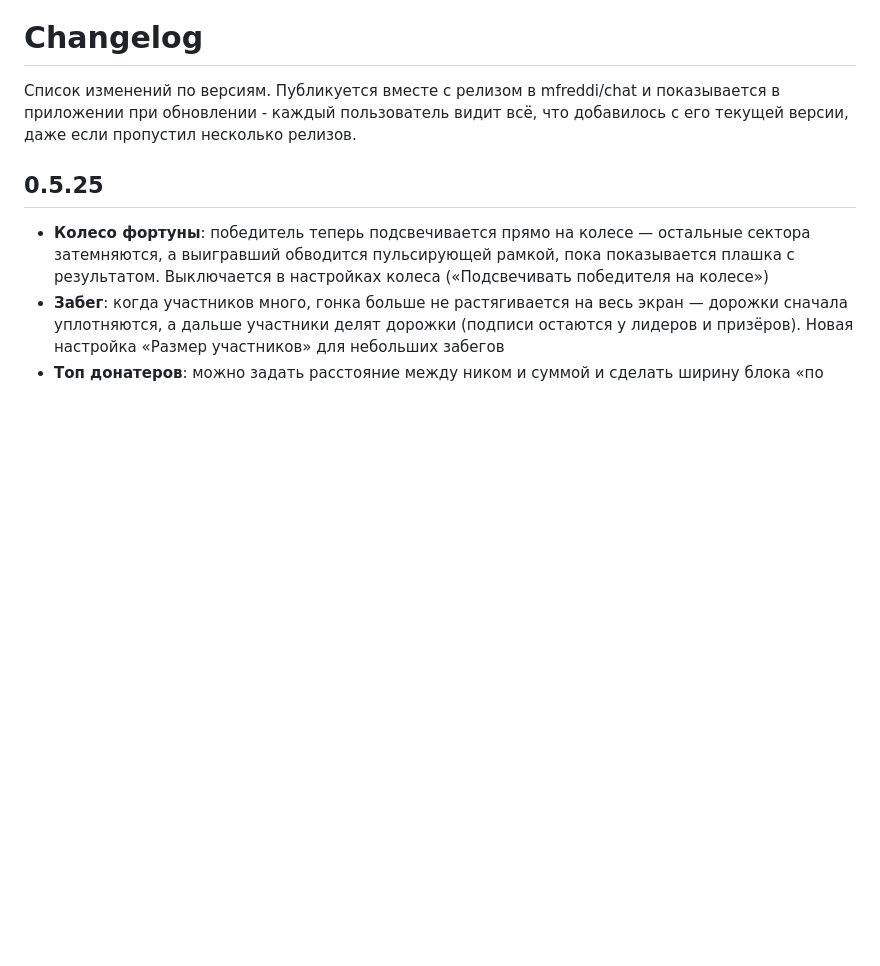
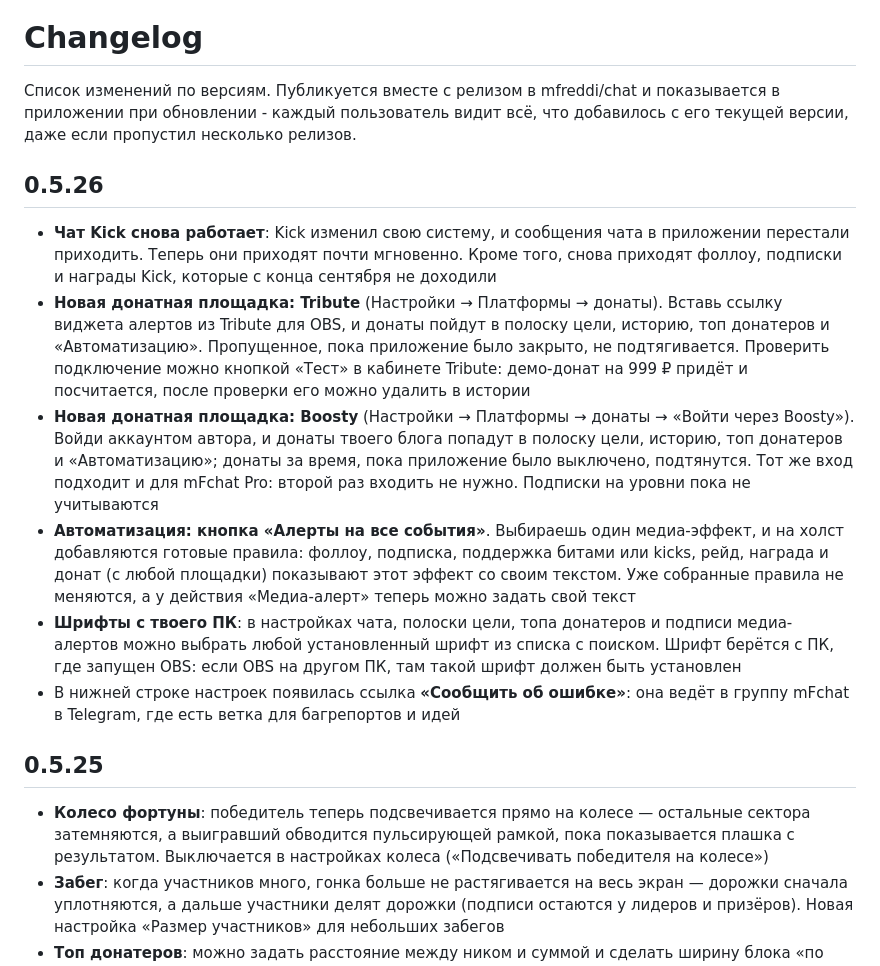
Before and after one commit to mfreddi/chat, a Markdown page: CHANGELOG.md, the part around the change. GitHub-like rendering; blank space fills up the shorter version.

Commit message:
Update changelog for v0.5.26

```diff
--- a/CHANGELOG.md
+++ b/CHANGELOG.md
@@ -1,6 +1,15 @@
 # Changelog
 
 Список изменений по версиям. Публикуется вместе с релизом в mfreddi/chat и показывается в приложении при обновлении - каждый пользователь видит всё, что добавилось с его текущей версии, даже если пропустил несколько релизов.
+
+## 0.5.26
+
+- **Чат Kick снова работает**: Kick изменил свою систему, и сообщения чата в приложении перестали приходить. Теперь они приходят почти мгновенно. Кроме того, снова приходят фоллоу, подписки и награды Kick, которые с конца сентября не доходили
+- **Новая донатная площадка: Tribute** (Настройки → Платформы → донаты). Вставь ссылку виджета алертов из Tribute для OBS, и донаты пойдут в полоску цели, историю, топ донатеров и «Автоматизацию». Пропущенное, пока приложение было закрыто, не подтягивается. Проверить подключение можно кнопкой «Тест» в кабинете Tribute: демо-донат на 999 ₽ придёт и посчитается, после проверки его можно удалить в истории
+- **Новая донатная площадка: Boosty** (Настройки → Платформы → донаты → «Войти через Boosty»). Войди аккаунтом автора, и донаты твоего блога попадут в полоску цели, историю, топ донатеров и «Автоматизацию»; донаты за время, пока приложение было выключено, подтянутся. Тот же вход подходит и для mFchat Pro: второй раз входить не нужно. Подписки на уровни пока не учитываются
+- **Автоматизация: кнопка «Алерты на все события»**. Выбираешь один медиа-эффект, и на холст добавляются готовые правила: фоллоу, подписка, поддержка битами или kicks, рейд, награда и донат (с любой площадки) показывают этот эффект со своим текстом. Уже собранные правила не меняются, а у действия «Медиа-алерт» теперь можно задать свой текст
+- **Шрифты с твоего ПК**: в настройках чата, полоски цели, топа донатеров и подписи медиа-алертов можно выбрать любой установленный шрифт из списка с поиском. Шрифт берётся с ПК, где запущен OBS: если OBS на другом ПК, там такой шрифт должен быть установлен
+- В нижней строке настроек появилась ссылка **«Сообщить об ошибке»**: она ведёт в группу mFchat в Telegram, где есть ветка для багрепортов и идей
 
 ## 0.5.25
 
```
